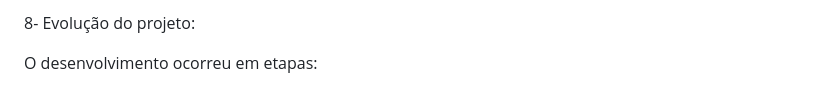
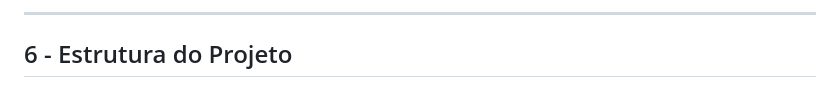
Before and after one commit to lesampaioc/Web-Mobile---Site, a Markdown page: README.md, the part around one of its changes. Rendered like a GitHub page.

```diff
--- a/README.md
+++ b/README.md
@@ -96,5 +72,5 @@ Com base no valor total:
 
-8- Evolução do projeto:
+---
 
-O desenvolvimento ocorreu em etapas:
+## 6 - Estrutura do Projeto
 
```
Also changed, not shown: other parts of README.md (+107 -82 lines).
